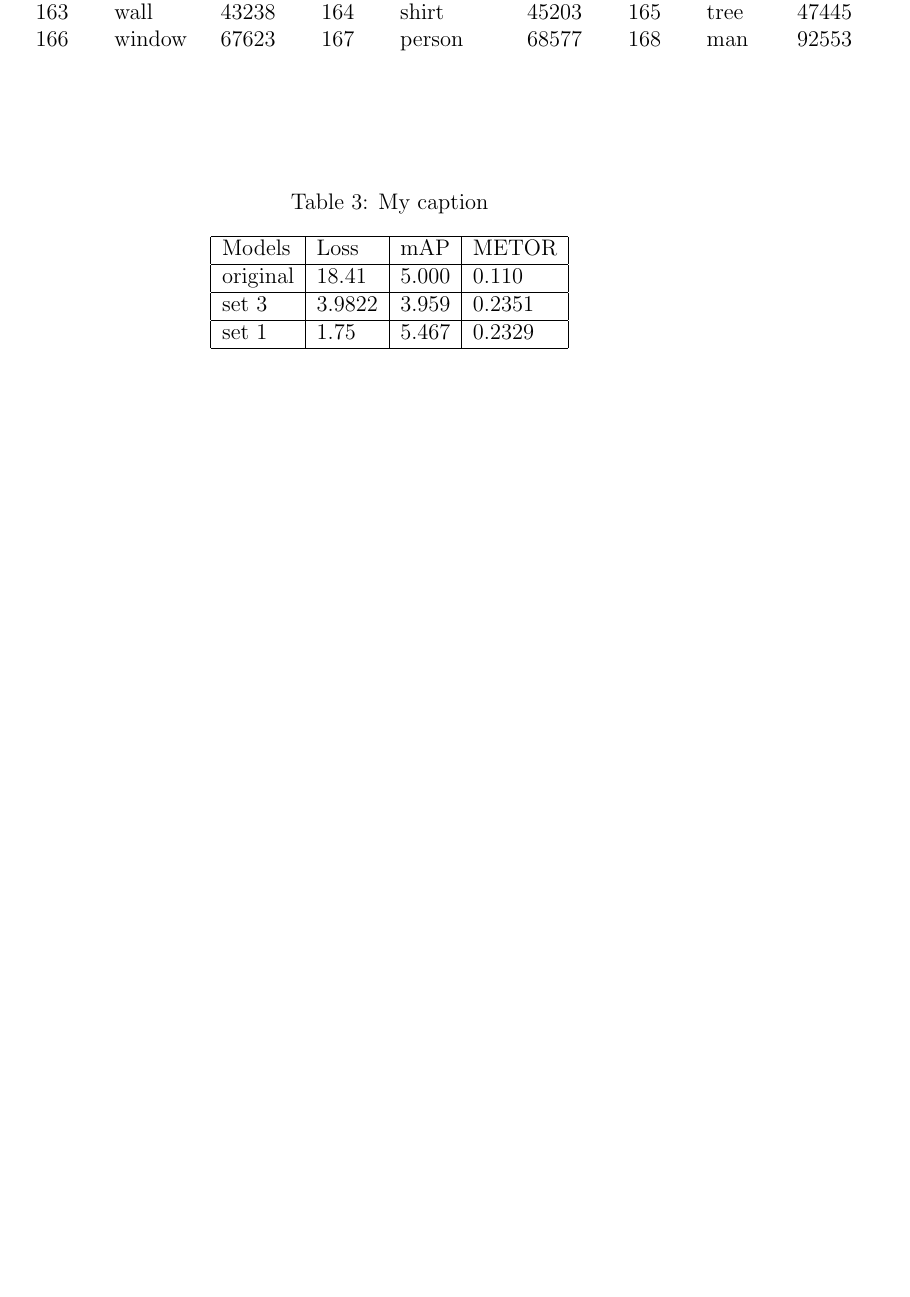
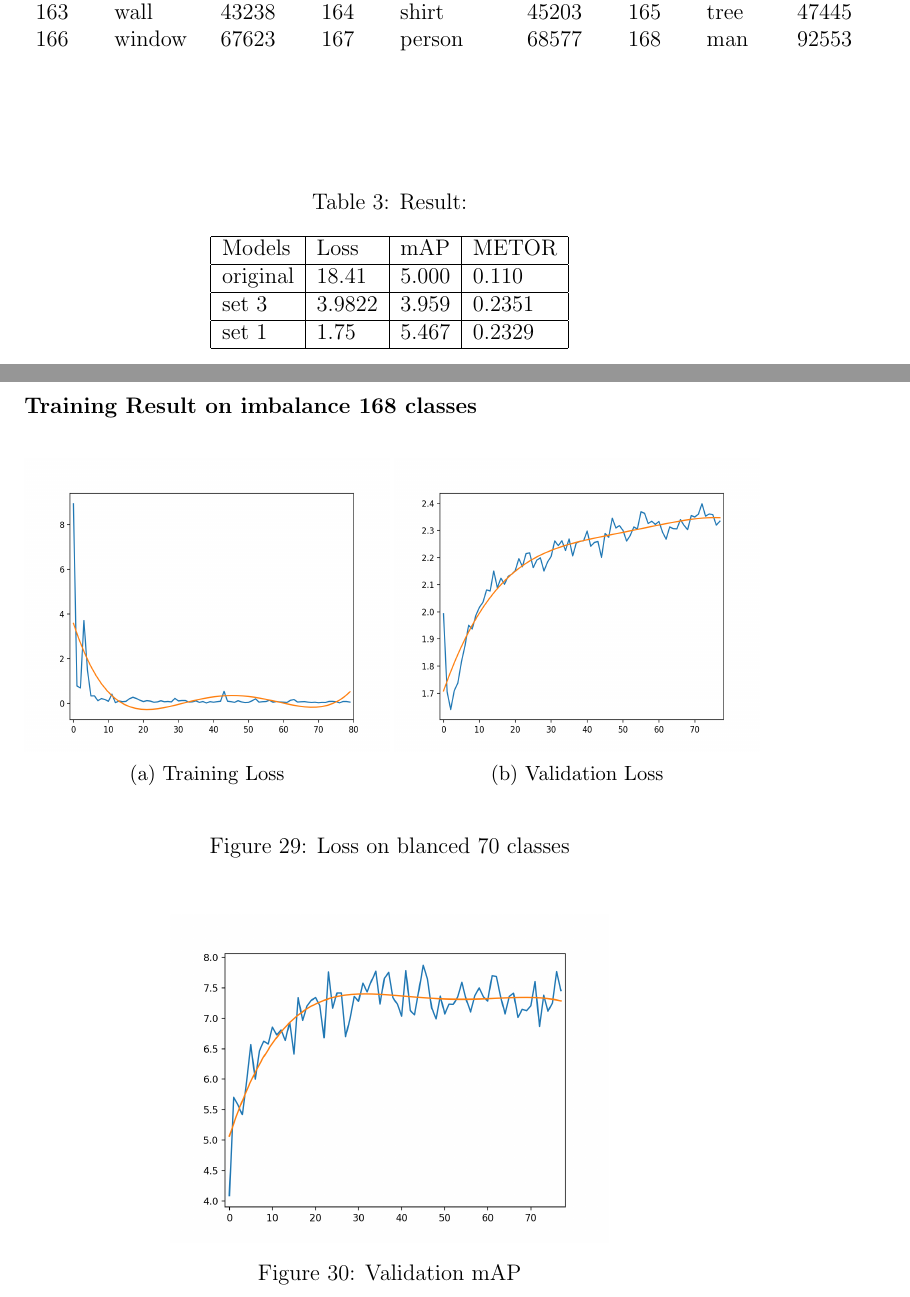
Before and after one commit to postpascal/DenseCap, a LaTeX document (MSc_essay/densecap.tex): part of page 34 of 40 before the commit and two parts of pages 35 and 36 of 41 after it, the two joined at a grey line, cut so that both start at the same text, the shorter picture padded with empty space. Compiled offline with pdfLaTeX.

Commit message:
start change to new version

```diff
--- a/MSc_essay/densecap.tex
+++ b/MSc_essay/densecap.tex
@@ -712,7 +712,7 @@ Order&Words & Samples&Order&Words & Samples&Order&Words & Samples\\
 
 \begin{table}[]
 \centering
-\caption{My caption}
+\caption{Result:}
 \label{my-label}
 \begin{tabular}{|l|l|l|l|}
 \hline
@@ -723,3 +723,24 @@ set 1    & 1.75   & 5.467 & 0.2329 \\ \hline
 \end{tabular}
 \end{table}
 \newpage
+
+
+
+\subsubsection{Training Result on imbalance 168 classes}
+\begin{figure}[h]
+\begin{subfigure}{0.5\linewidth}
+	\includegraphics[height=5.5cm,width=\textwidth]{smaller_loss_train.png}
+	\caption{Training Loss}
+\end{subfigure}
+\begin{subfigure}{0.5\linewidth}
+	\includegraphics[height=5.5cm,width=\textwidth]{smaller_loss_val.png}
+	\caption{Validation Loss}
+\end{subfigure}
+\label{Training set 1}
+\caption{Loss on blanced 70 classes }
+
+\end{figure}
+\begin{figure}[h]
+\centering
+\includegraphics[width=0.6\linewidth]{smaller_mAP_val.png}
+\caption{Validation mAP}
```
Also changed, not shown: MSc_essay/images/map_exect168.png (added), MSc_essay/images/smaller_loss_train.png (added), MSc_essay/images/smaller_loss_val.png (added), MSc_essay/images/smaller_mAP_val.png (added), MSc_essay/images/train_loss_exect168.png (added), MSc_essay/images/val_loss_exect168.png (added), MSc_essay/densecap.tex (35 more changed lines), 3 other files.
